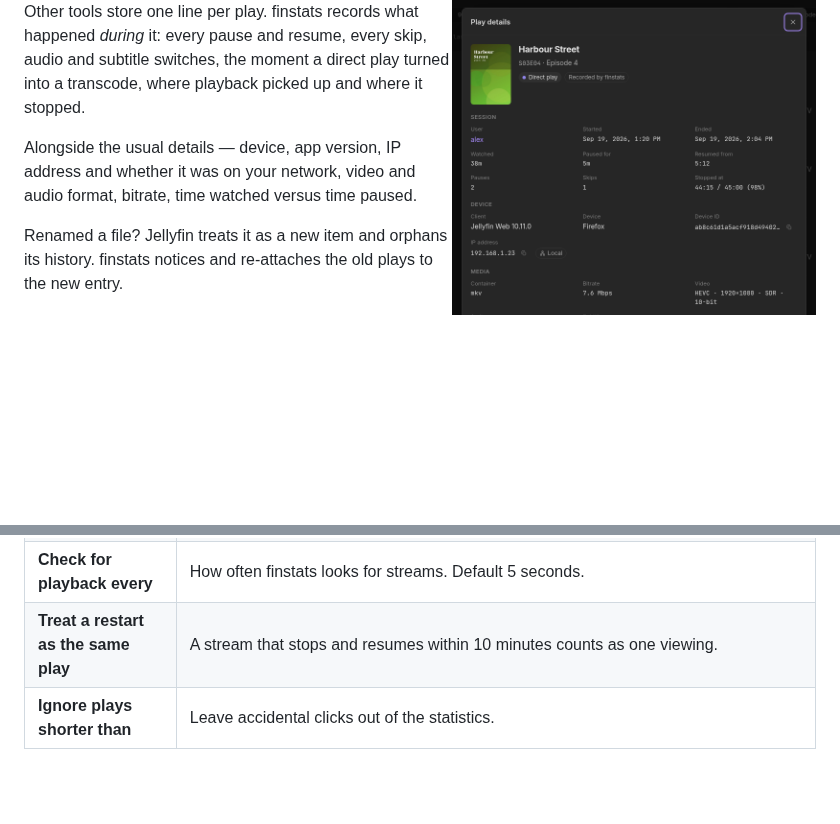
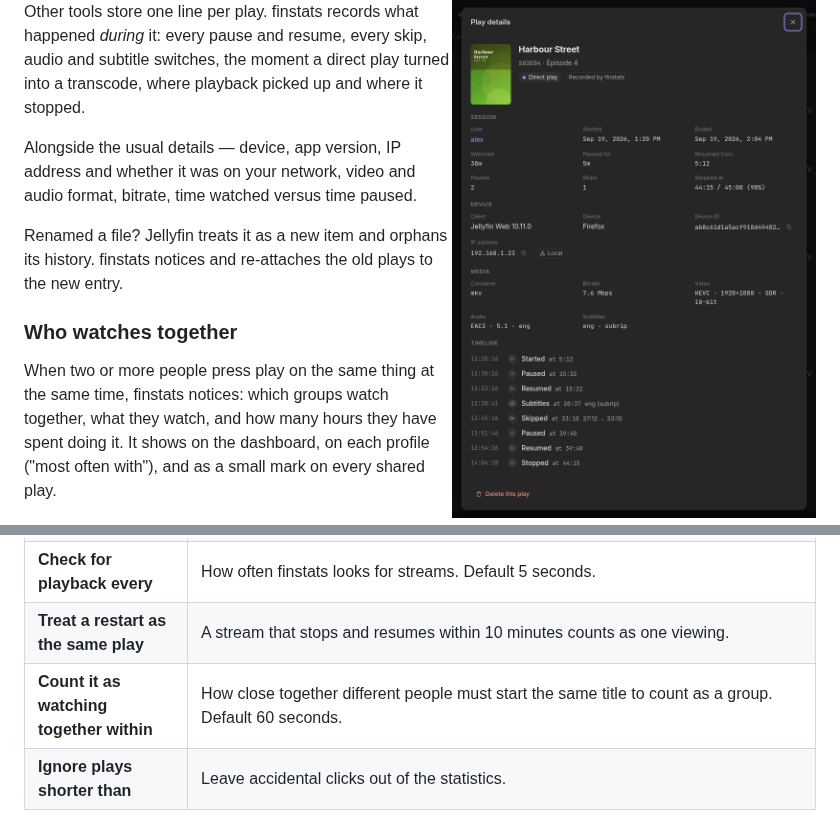
Before and after one commit to OlaYZen/finstats, a Markdown page: README.md, 2 parts joined by grey strips. Rendered like a GitHub page; blank space fills up the shorter version.

Commit message:
docs: describe group watching and the new search shortcut

```diff
--- a/README.md
+++ b/README.md
@@ -53,6 +53,11 @@ video and audio format, bitrate, time watched versus time paused.
 
 Renamed a file? Jellyfin treats it as a new item and orphans its history. finstats notices and
 re-attaches the old plays to the new entry.
+
+### Who watches together
+When two or more people press play on the same thing at the same time, finstats notices: which
+groups watch together, what they watch, and how many hours they have spent doing it. It shows on
+the dashboard, on each profile ("most often with"), and as a small mark on every shared play.
 
 ### Where you are in every show
 Your profile shows each series as a bar with one segment per episode: seen, started, or not yet.
@@ -156,6 +161,7 @@ Everything works out of the box. If you want to tune it, **Settings** in the app
 | **Follow Jellyfin's library scan** | On by default. finstats refreshes its copy of your library right after Jellyfin's own scheduled scan — no second schedule to manage. |
 | **Check for playback every** | How often finstats looks for streams. Default 5 seconds. |
 | **Treat a restart as the same play** | A stream that stops and resumes within 10 minutes counts as one viewing. |
+| **Count it as watching together within** | How close together different people must start the same title to count as a group. Default 60 seconds. |
 | **Ignore plays shorter than** | Leave accidental clicks out of the statistics. |
 
 <details>
```
Also changed, not shown: CLAUDE.md (+6 -0 lines), docs/api.md (+27 -0 lines).
